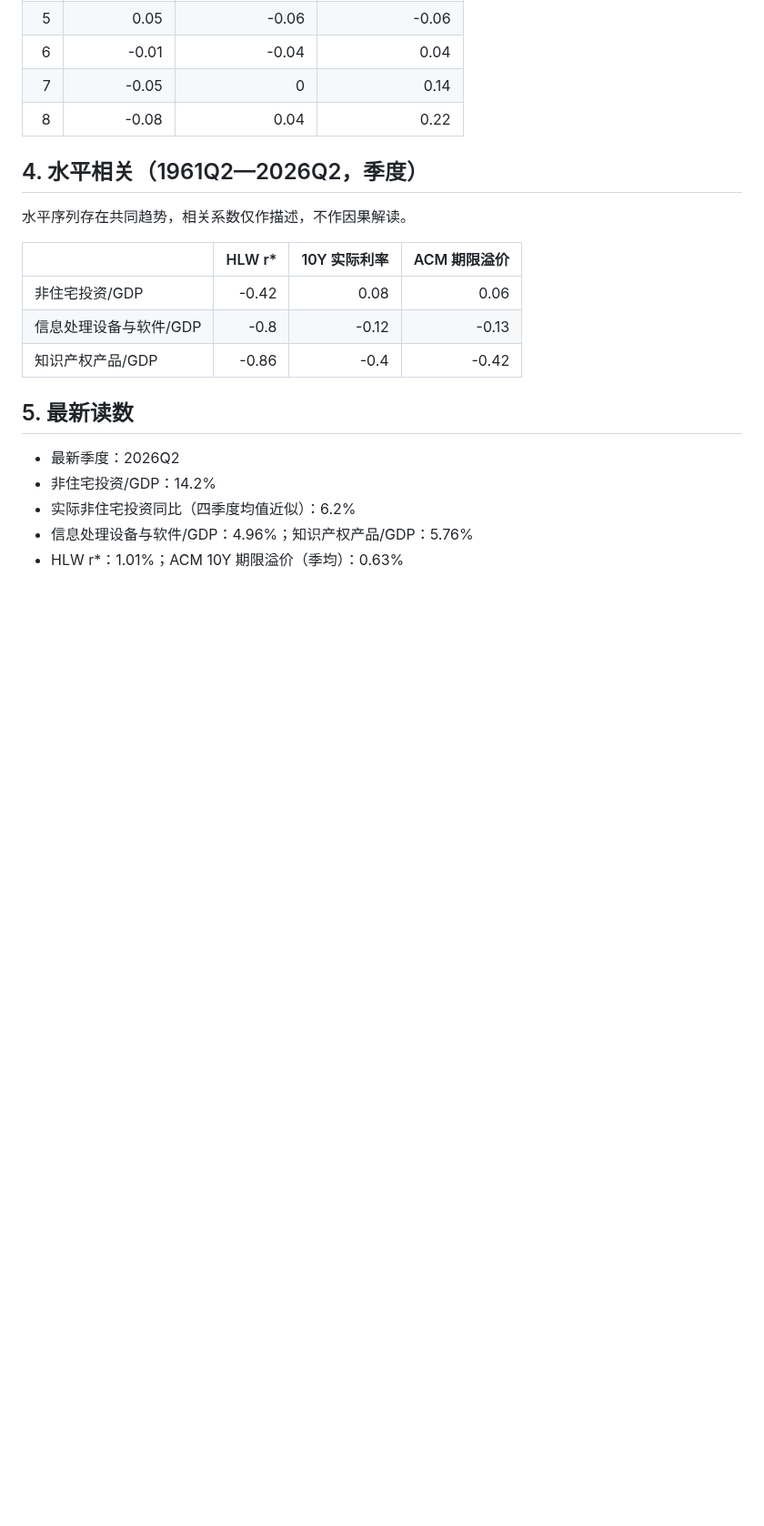
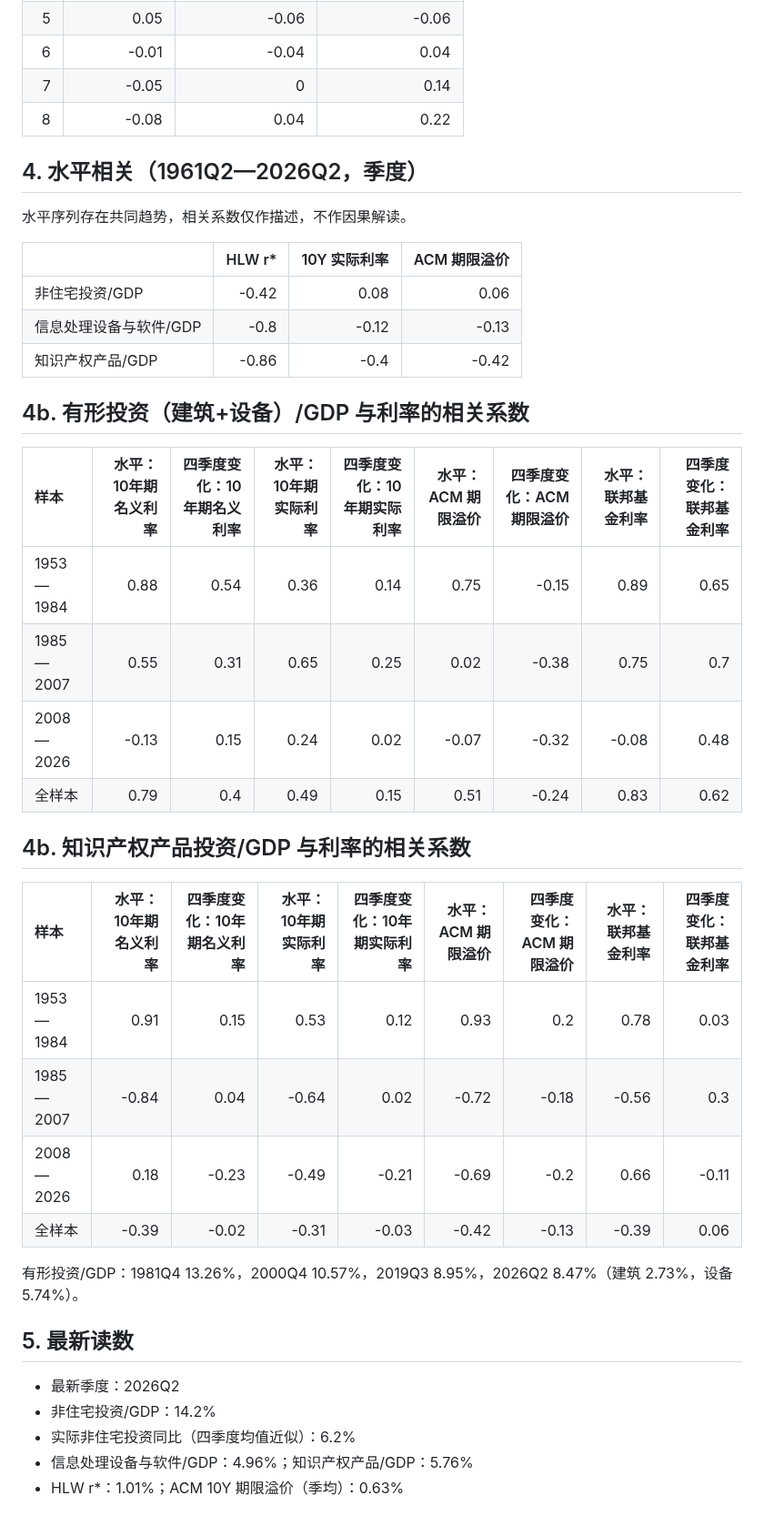
Before and after one commit to harry1924/corporate-investment-treasury-yields, a Markdown page: output/investment_results.md, the part around the change. Shown at 91% size. Drawn GitHub-style; blank space fills up the shorter version.

```diff
--- a/output/investment_results.md
+++ b/output/investment_results.md
@@ -68,6 +68,28 @@ k>0 表示利率变化滞后于投资。
 | 知识产权产品/GDP    |    -0.86 |      -0.4  |      -0.42 |
 
 
+## 4b. 有形投资（建筑+设备）/GDP 与利率的相关系数
+
+| 样本        |   水平：10年期名义利率 |   四季度变化：10年期名义利率 |   水平：10年期实际利率 |   四季度变化：10年期实际利率 |   水平：ACM 期限溢价 |   四季度变化：ACM 期限溢价 |   水平：联邦基金利率 |   四季度变化：联邦基金利率 |
+|:----------|--------------:|-----------------:|--------------:|-----------------:|--------------:|-----------------:|------------:|---------------:|
+| 1953—1984 |          0.88 |             0.54 |          0.36 |             0.14 |          0.75 |            -0.15 |        0.89 |           0.65 |
+| 1985—2007 |          0.55 |             0.31 |          0.65 |             0.25 |          0.02 |            -0.38 |        0.75 |           0.7  |
+| 2008—2026 |         -0.13 |             0.15 |          0.24 |             0.02 |         -0.07 |            -0.32 |       -0.08 |           0.48 |
+| 全样本       |          0.79 |             0.4  |          0.49 |             0.15 |          0.51 |            -0.24 |        0.83 |           0.62 |
+
+
+## 4b. 知识产权产品投资/GDP 与利率的相关系数
+
+| 样本        |   水平：10年期名义利率 |   四季度变化：10年期名义利率 |   水平：10年期实际利率 |   四季度变化：10年期实际利率 |   水平：ACM 期限溢价 |   四季度变化：ACM 期限溢价 |   水平：联邦基金利率 |   四季度变化：联邦基金利率 |
+|:----------|--------------:|-----------------:|--------------:|-----------------:|--------------:|-----------------:|------------:|---------------:|
+| 1953—1984 |          0.91 |             0.15 |          0.53 |             0.12 |          0.93 |             0.2  |        0.78 |           0.03 |
+| 1985—2007 |         -0.84 |             0.04 |         -0.64 |             0.02 |         -0.72 |            -0.18 |       -0.56 |           0.3  |
+| 2008—2026 |          0.18 |            -0.23 |         -0.49 |            -0.21 |         -0.69 |            -0.2  |        0.66 |          -0.11 |
+| 全样本       |         -0.39 |            -0.02 |         -0.31 |            -0.03 |         -0.42 |            -0.13 |       -0.39 |           0.06 |
+
+
+有形投资/GDP：1981Q4 13.26%，2000Q4 10.57%，2019Q3 8.95%，2026Q2 8.47%（建筑 2.73%，设备 5.74%）。
+
 ## 5. 最新读数
 
 - 最新季度：2026Q2
```
Also changed, not shown: 06-analysis-investment.md (+26 -0 lines), figures/inv_06_tangible_vs_rates.png (added), figures/inv_07_tangible_scatter.png (added), 5 other files.
